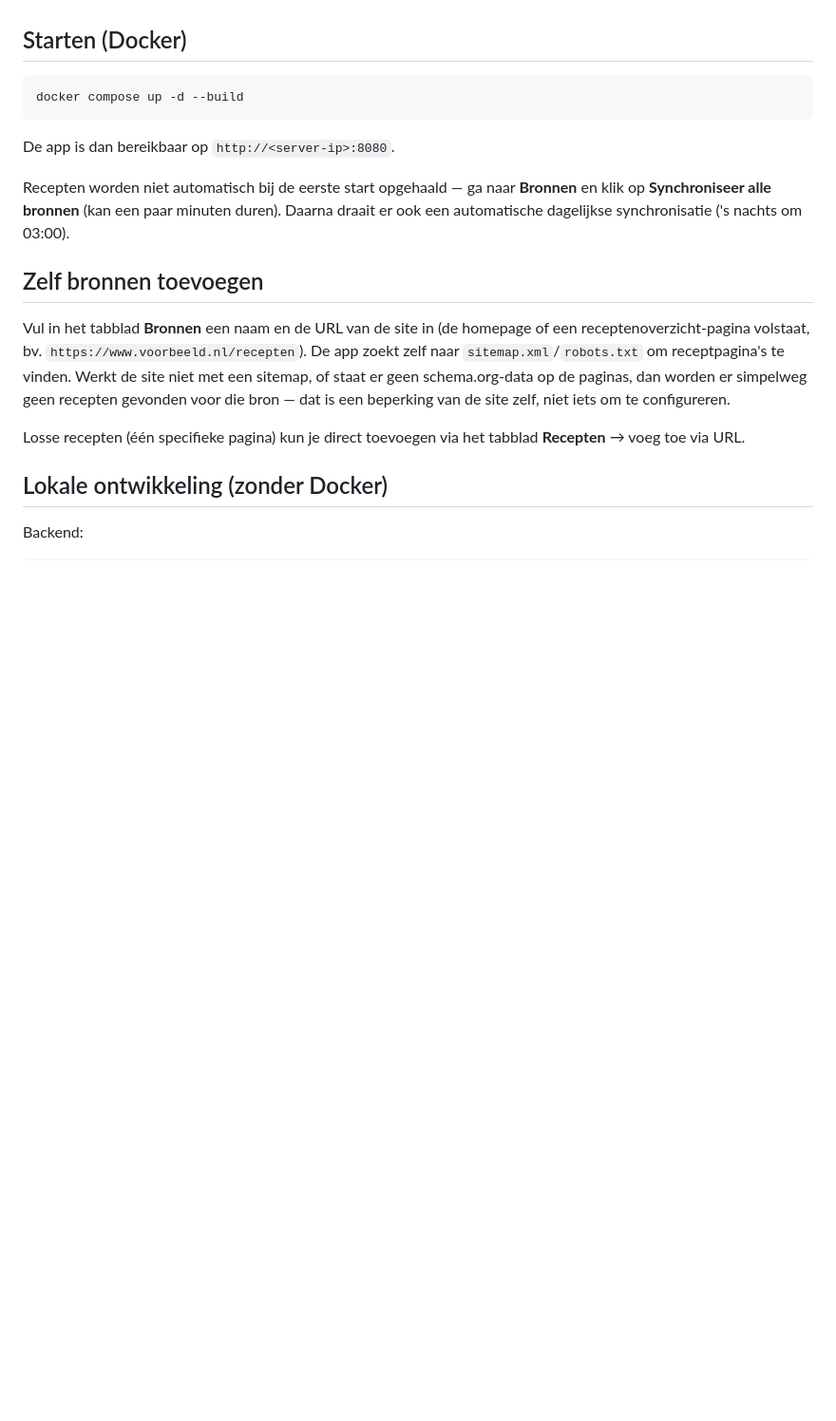
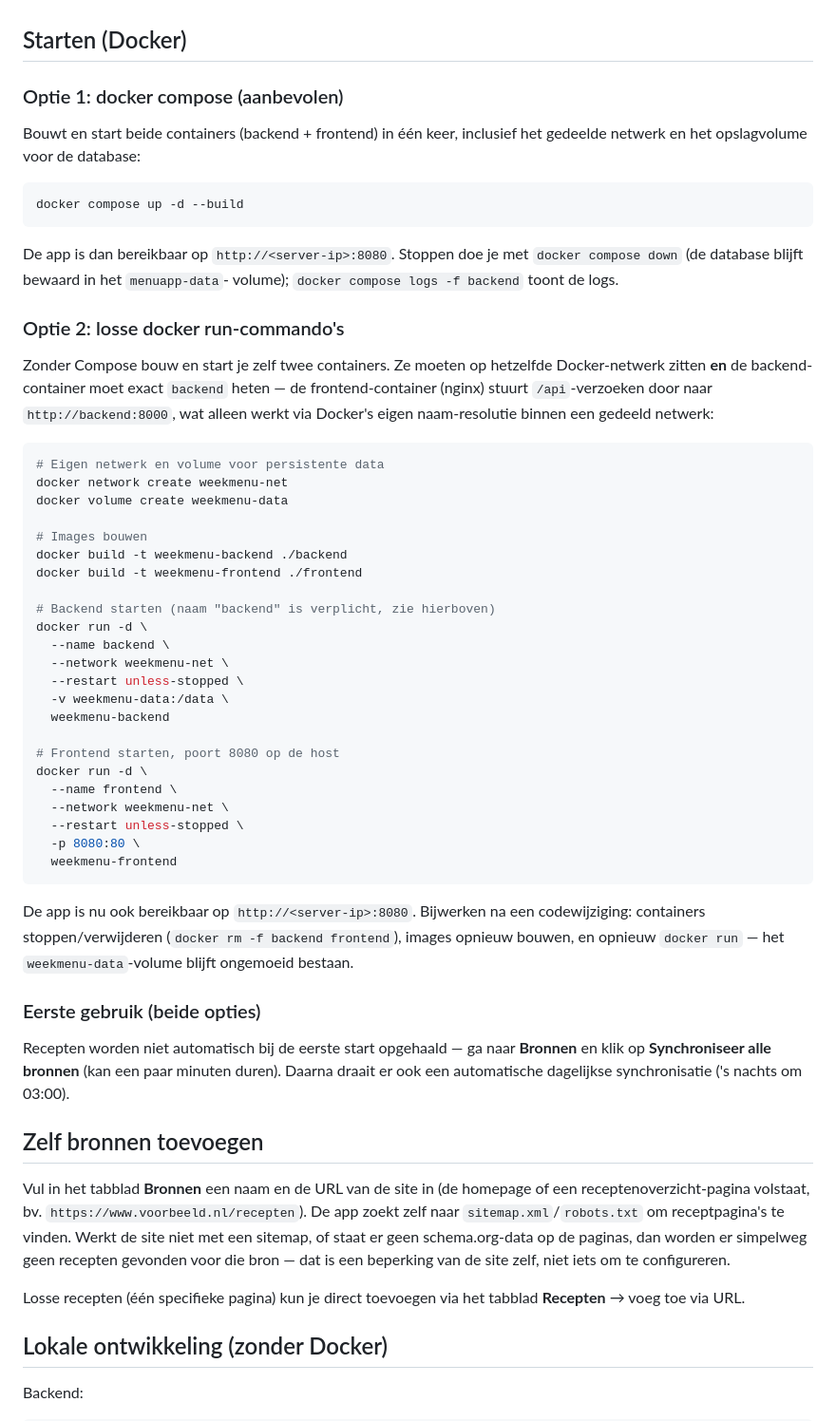
Before and after one commit to WNijhof/MenuApp, a Markdown page: README.md, the part around one of its changes. Shown at 95% size. GitHub-like rendering; blank space fills up the shorter version.

Commit message:
Add screenshots and Docker run instructions to README
Documents both docker compose (recommended) and manual docker build/run as
an alternative, including the network/naming requirement nginx relies on
to reach the backend container.

````diff
--- a/README.md
+++ b/README.md
@@ -26,11 +36,59 @@ met ingrediënten die je wilt uitsluiten (bv. "vis" sluit ook kabeljauw, zalm,
 
 ## Starten (Docker)
 
+### Optie 1: docker compose (aanbevolen)
+
+Bouwt en start beide containers (backend + frontend) in één keer, inclusief
+het gedeelde netwerk en het opslagvolume voor de database:
+
 ```bash
 docker compose up -d --build
 ```
 
-De app is dan bereikbaar op `http://<server-ip>:8080`.
+De app is dan bereikbaar op `http://<server-ip>:8080`. Stoppen doe je met
+`docker compose down` (de database blijft bewaard in het `menuapp-data`-
+volume); `docker compose logs -f backend` toont de logs.
+
+### Optie 2: losse docker run-commando's
+
+Zonder Compose bouw en start je zelf twee containers. Ze moeten op hetzelfde
+Docker-netwerk zitten **en** de backend-container moet exact `backend` heten
+— de frontend-container (nginx) stuurt `/api`-verzoeken door naar
+`http://backend:8000`, wat alleen werkt via Docker's eigen naam-resolutie
+binnen een gedeeld netwerk:
+
+```bash
+# Eigen netwerk en volume voor persistente data
+docker network create weekmenu-net
+docker volume create weekmenu-data
+
+# Images bouwen
+docker build -t weekmenu-backend ./backend
+docker build -t weekmenu-frontend ./frontend
+
+# Backend starten (naam "backend" is verplicht, zie hierboven)
+docker run -d \
+  --name backend \
+  --network weekmenu-net \
+  --restart unless-stopped \
+  -v weekmenu-data:/data \
+  weekmenu-backend
+
+# Frontend starten, poort 8080 op de host
+docker run -d \
+  --name frontend \
+  --network weekmenu-net \
+  --restart unless-stopped \
+  -p 8080:80 \
+  weekmenu-frontend
+```
+
+De app is nu ook bereikbaar op `http://<server-ip>:8080`. Bijwerken na een
+codewijziging: containers stoppen/verwijderen (`docker rm -f backend
+frontend`), images opnieuw bouwen, en opnieuw `docker run` — het
+`weekmenu-data`-volume blijft ongemoeid bestaan.
+
+### Eerste gebruik (beide opties)
 
 Recepten worden niet automatisch bij de eerste start opgehaald — ga naar
 **Bronnen** en klik op **Synchroniseer alle bronnen** (kan een paar minuten
````
Also changed, not shown: other parts of README.md (+10 -0 lines), docs/screenshots/boodschappenlijst.jpg (added), docs/screenshots/bronnen.jpg (added), docs/screenshots/recepten.jpg (added), docs/screenshots/weekmenu.jpg (added).
